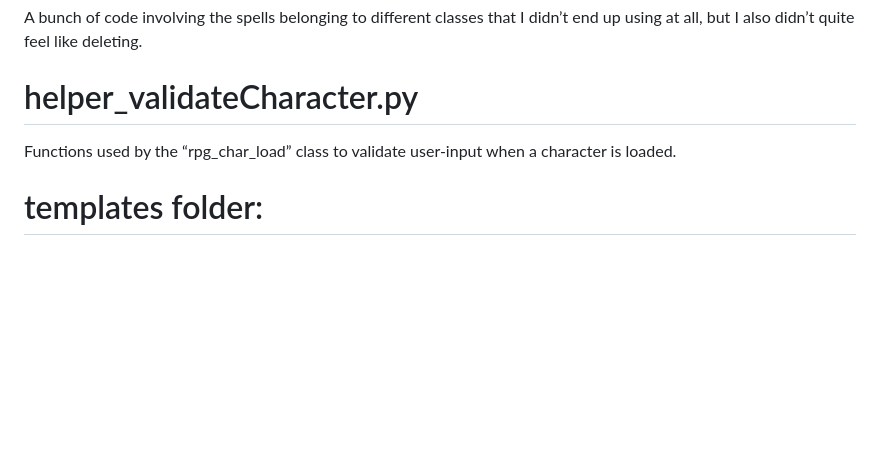
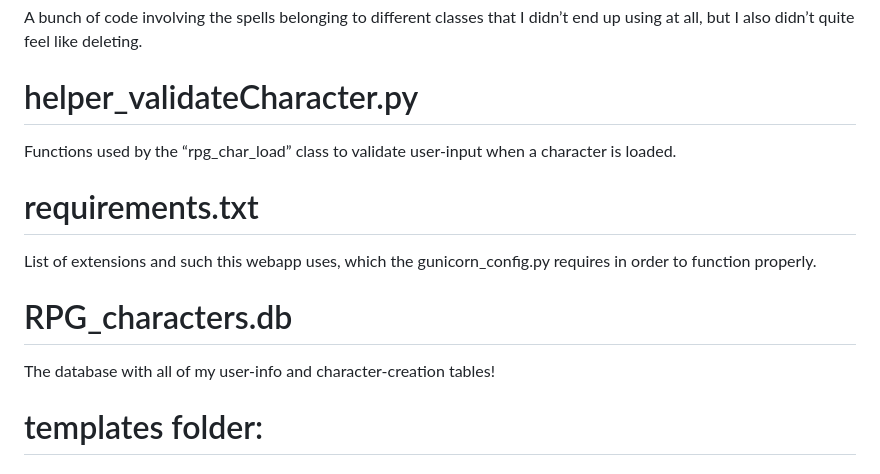
Before and after one commit to squabzilla/CS50-FinalProject, a Markdown page: Main/README.md, the part around the change. GitHub-like rendering; blank space fills up the shorter version.

Commit message:
Jun 25, 2024, 7:11 PM

```diff
--- a/Main/README.md
+++ b/Main/README.md
@@ -70,6 +70,12 @@ A bunch of code involving the spells belonging to different classes that I didn
 # helper_validateCharacter.py
 Functions used by the “rpg_char_load” class to validate user-input when a character is loaded.
 
+# requirements.txt
+List of extensions and such this webapp uses, which the gunicorn_config.py requires in order to function properly.
+
+# RPG_characters.db
+The database with all of my user-info and character-creation tables!
+
 # templates folder:
 ## basic_html_structure.html
 A basic guide/outline I mocked-up from online advice, for what the basic parts of an HTML-page should be.
```
